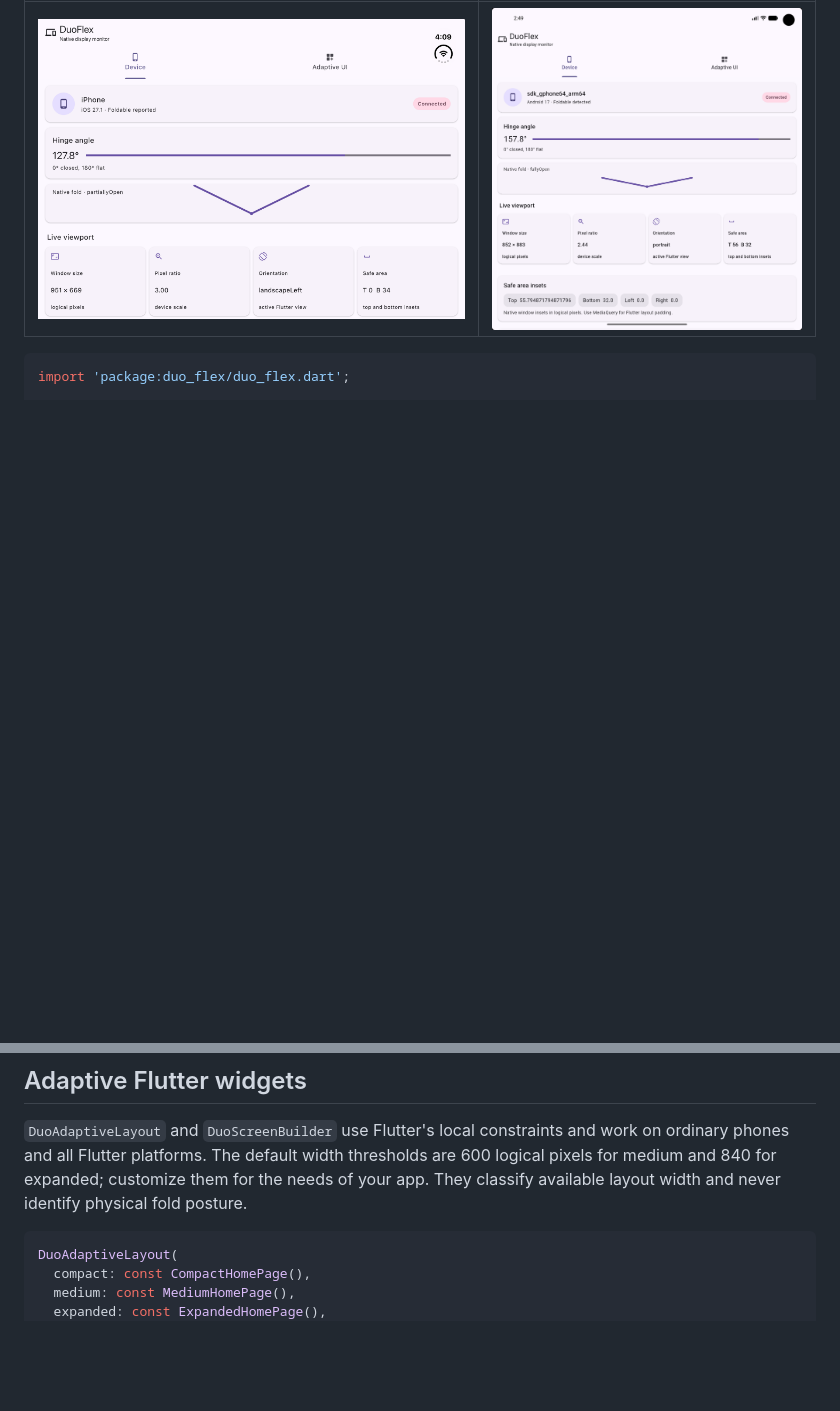
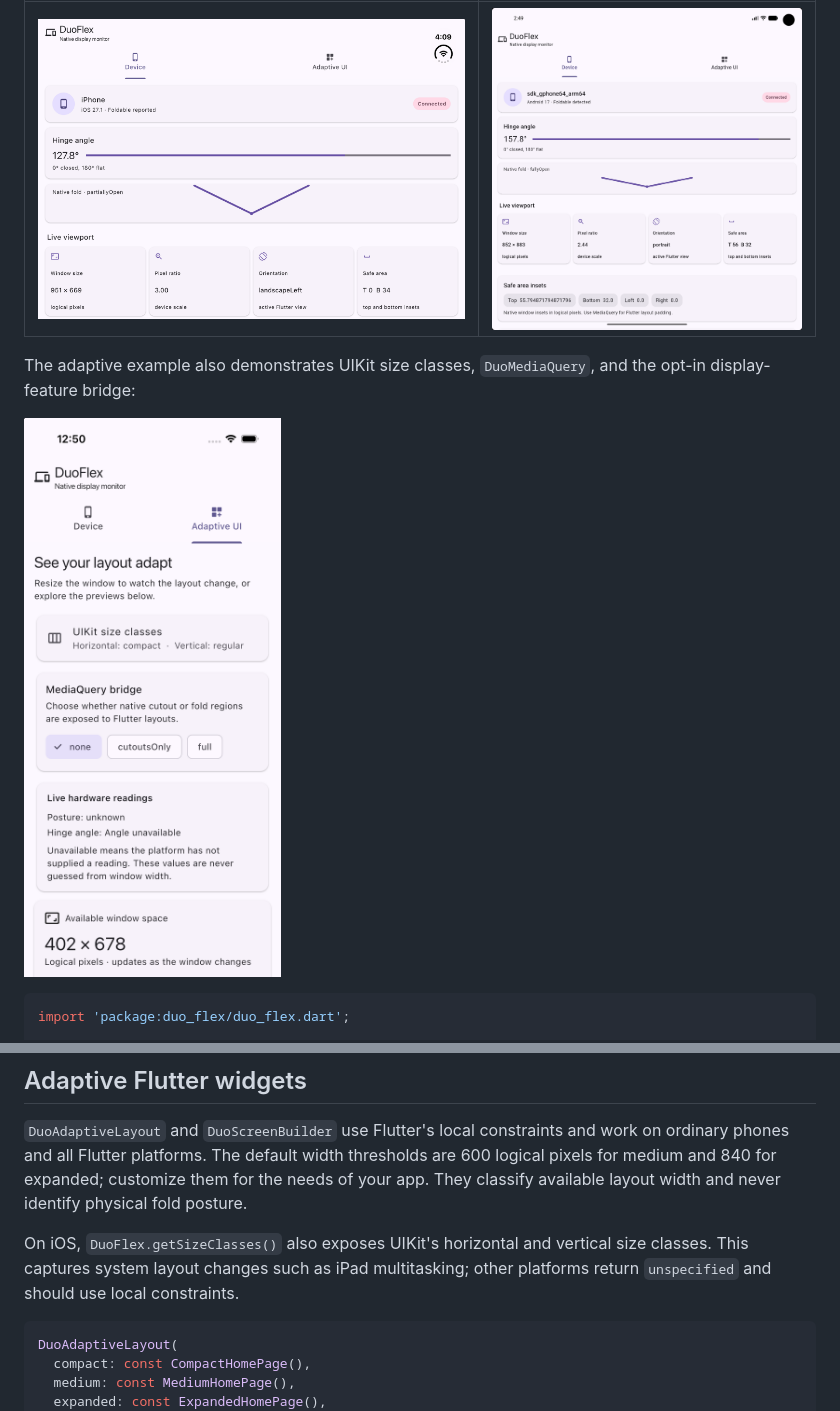
Before and after one commit to jassimpv/duo_flex, a Markdown page: README.md, 2 parts joined by grey strips. Drawn GitHub-style; pictures changed too: assets/duo_flex_adaptive_demo.png (added); blank space fills up the shorter version.

````diff
--- a/README.md
+++ b/README.md
@@ -33,6 +63,11 @@ safe-area data on iOS and Android:
 | iOS | Android |
 | --- | --- |
 | ![DuoFlex dashboard on iOS](https://raw.githubusercontent.com/jassimpv/duo_flex/main/assets/duo_flex_device_dashboard.png) | ![DuoFlex dashboard on Android](https://raw.githubusercontent.com/jassimpv/duo_flex/main/assets/android.png) |
+
+The adaptive example also demonstrates UIKit size classes, `DuoMediaQuery`, and
+the opt-in display-feature bridge:
+
+![DuoFlex adaptive UI example](https://raw.githubusercontent.com/jassimpv/duo_flex/main/assets/duo_flex_adaptive_demo.png)
 
 ```dart
 import 'package:duo_flex/duo_flex.dart';
@@ -119,6 +154,10 @@ work on ordinary phones and all Flutter platforms. The default width thresholds
 are 600 logical pixels for medium and 840 for expanded; customize them for the
 needs of your app. They classify available layout width and never identify
 physical fold posture.
+
+On iOS, `DuoFlex.getSizeClasses()` also exposes UIKit's horizontal and vertical
+size classes. This captures system layout changes such as iPad multitasking;
+other platforms return `unspecified` and should use local constraints.
 
 ```dart
 DuoAdaptiveLayout(
````
Also changed, not shown: other parts of README.md (+67 -15 lines), CHANGELOG.md (+9 -0 lines), 15 other files.
